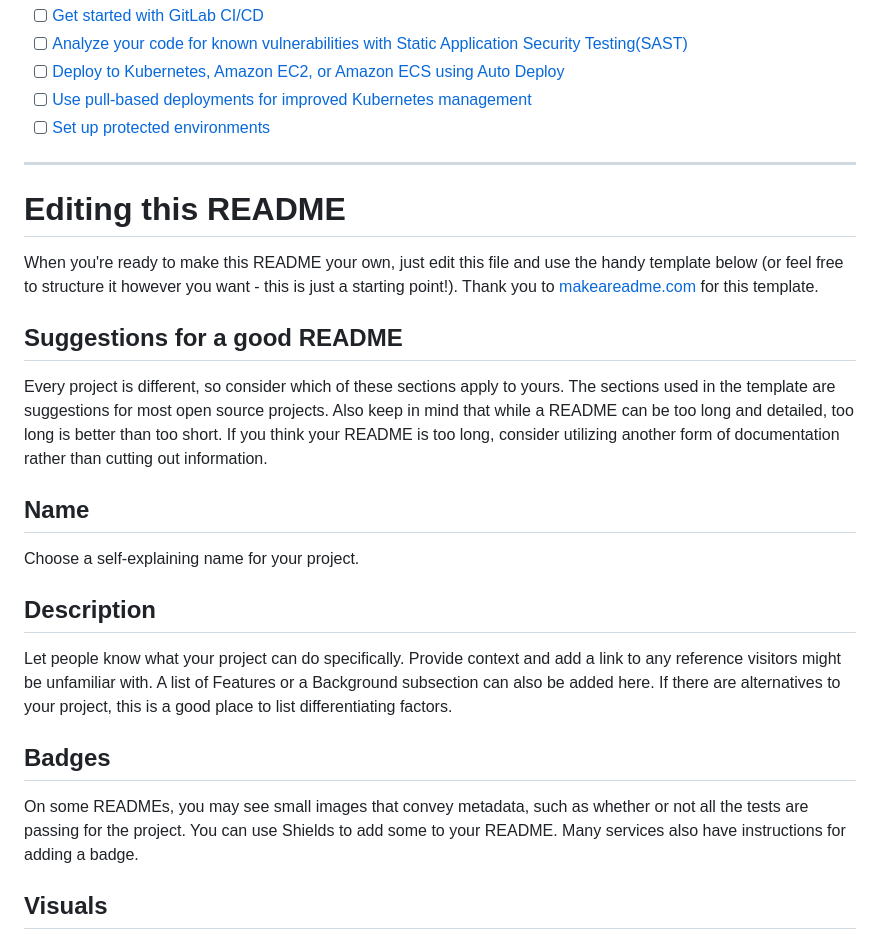
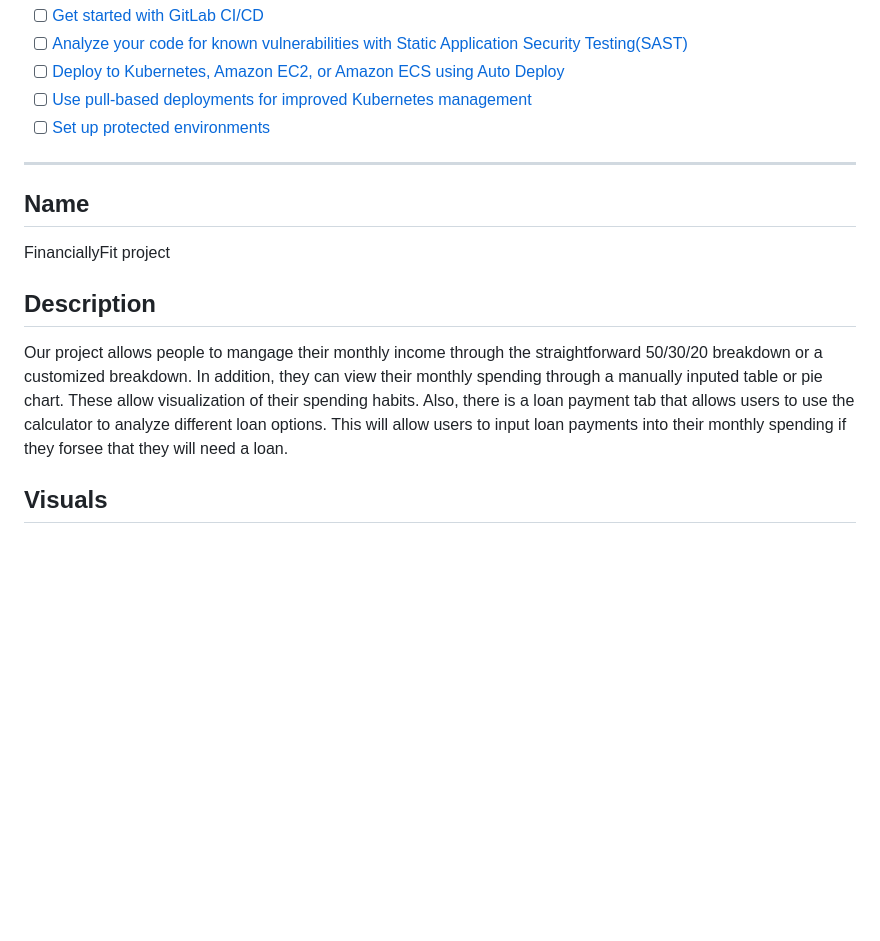
Before and after one commit to mehrojalimov/Financially-Fit, a Markdown page: README.md, the part around the change printed below. Drawn GitHub-style; blank space fills up the shorter version.

```diff
--- a/README.md
+++ b/README.md
@@ -44,21 +44,12 @@ Use the built-in continuous integration in GitLab.
 
 ***
 
-# Editing this README
-
-When you're ready to make this README your own, just edit this file and use the handy template below (or feel free to structure it however you want - this is just a starting point!). Thank you to [makeareadme.com](https://www.makeareadme.com/) for this template.
-
-## Suggestions for a good README
-Every project is different, so consider which of these sections apply to yours. The sections used in the template are suggestions for most open source projects. Also keep in mind that while a README can be too long and detailed, too long is better than too short. If you think your README is too long, consider utilizing another form of documentation rather than cutting out information.
-
 ## Name
-Choose a self-explaining name for your project.
+FinanciallyFit project
 
 ## Description
-Let people know what your project can do specifically. Provide context and add a link to any reference visitors might be unfamiliar with. A list of Features or a Background subsection can also be added here. If there are alternatives to your project, this is a good place to list differentiating factors.
+Our project allows people to mangage their monthly income through the straightforward 50/30/20 breakdown or a customized breakdown. In addition, they can view their monthly spending through a manually inputed table or pie chart. These allow visualization of their spending habits. Also, there is a loan payment tab that allows users to use the calculator to analyze different loan options. This will allow users to input loan payments into their monthly spending if they forsee that they will need a loan.
 
-## Badges
-On some READMEs, you may see small images that convey metadata, such as whether or not all the tests are passing for the project. You can use Shields to add some to your README. Many services also have instructions for adding a badge.
 
 ## Visuals
 Depending on what you are making, it can be a good idea to include screenshots or even a video (you'll frequently see GIFs rather than actual videos). Tools like ttygif can help, but check out Asciinema for a more sophisticated method.
```
Also changed, not shown: other parts of README.md (+75 -16 lines).
